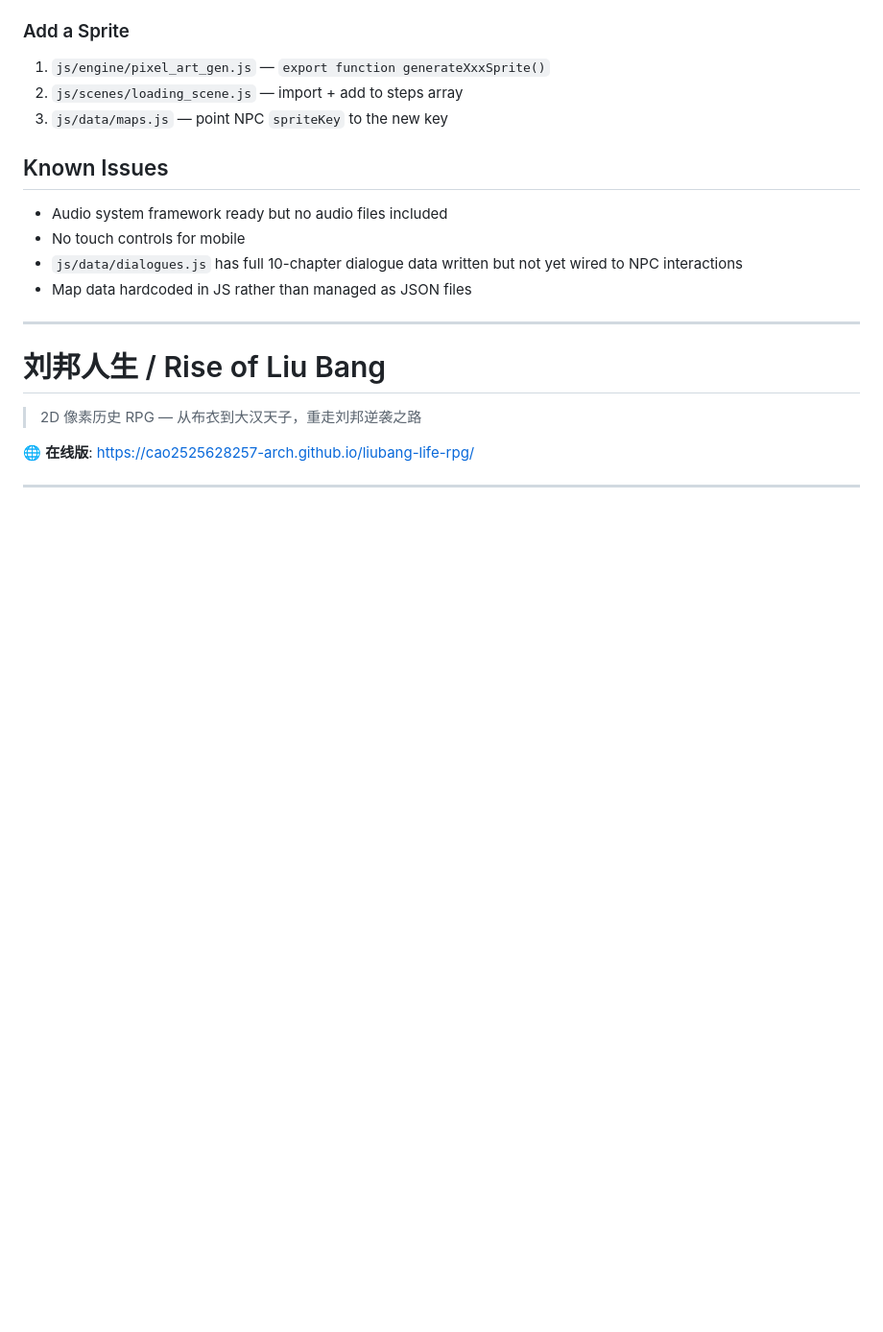
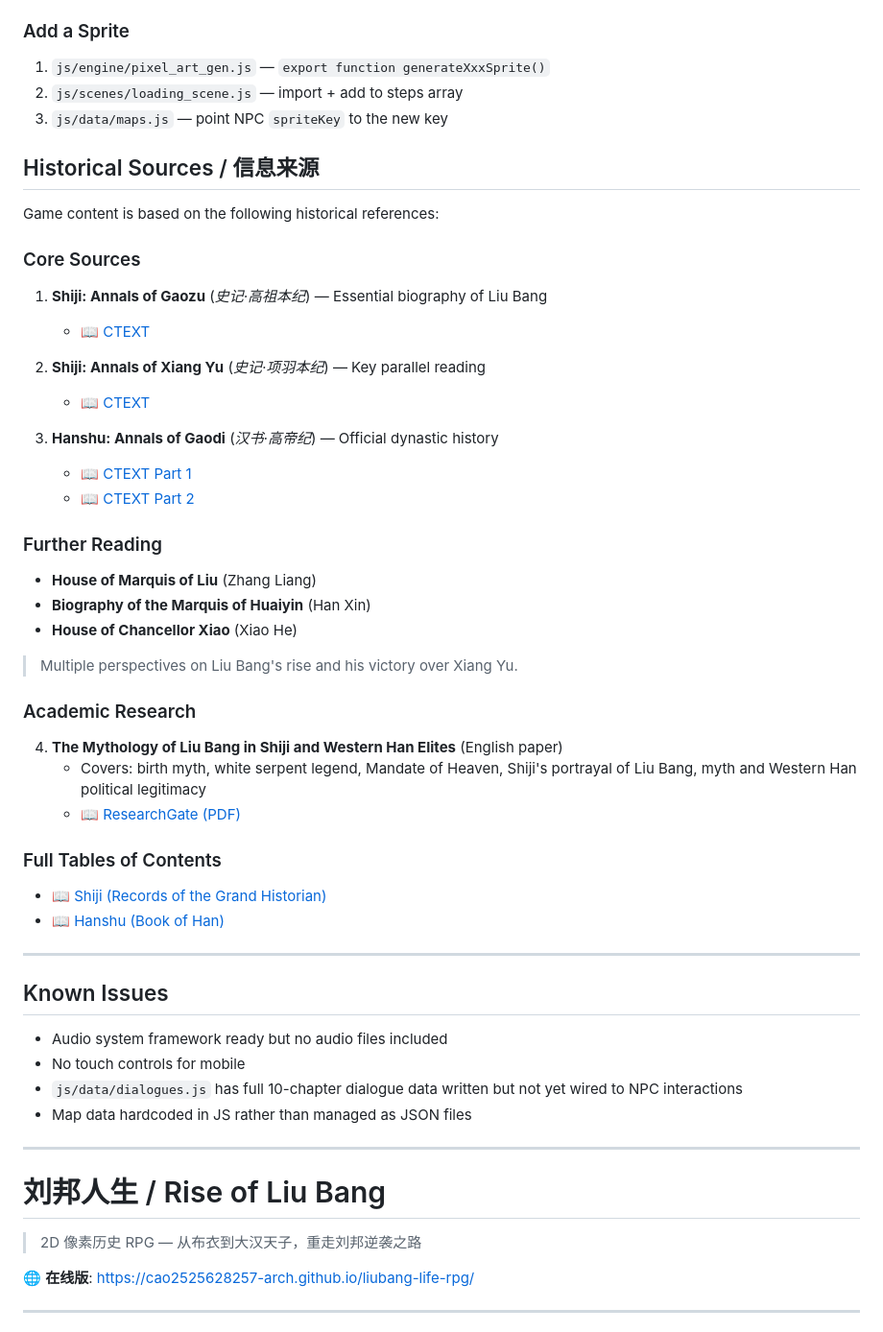
Before and after one commit to cao2525628257-arch/liubang-life-rpg, a Markdown page: README.md, the part around the change. Shown at 96% size. Rendered like a GitHub page; blank space fills up the shorter version.

Commit message:
docs: 英文部分也添加 Historical Sources 章节

```diff
--- a/README.md
+++ b/README.md
@@ -131,6 +131,43 @@ update(dt):
 1. `js/engine/pixel_art_gen.js` — `export function generateXxxSprite()`
 2. `js/scenes/loading_scene.js` — import + add to steps array
 3. `js/data/maps.js` — point NPC `spriteKey` to the new key
+
+## Historical Sources / 信息来源
+
+Game content is based on the following historical references:
+
+### Core Sources
+
+1. **Shiji: Annals of Gaozu** (*史记·高祖本纪*) — Essential biography of Liu Bang
+   - 📖 [CTEXT](https://ctext.org/shiji/gao-zu-ben-ji/zh)
+
+2. **Shiji: Annals of Xiang Yu** (*史记·项羽本纪*) — Key parallel reading
+   - 📖 [CTEXT](https://ctext.org/shiji/xiang-yu-ben-ji/zh)
+
+3. **Hanshu: Annals of Gaodi** (*汉书·高帝纪*) — Official dynastic history
+   - 📖 [CTEXT Part 1](https://ctext.org/han-shu/gao-di-ji-shang/zh)
+   - 📖 [CTEXT Part 2](https://ctext.org/han-shu/gao-di-ji-xia/zh)
+
+### Further Reading
+
+- **House of Marquis of Liu** (Zhang Liang)
+- **Biography of the Marquis of Huaiyin** (Han Xin)
+- **House of Chancellor Xiao** (Xiao He)
+
+> Multiple perspectives on Liu Bang's rise and his victory over Xiang Yu.
+
+### Academic Research
+
+4. **The Mythology of Liu Bang in Shiji and Western Han Elites** (English paper)
+   - Covers: birth myth, white serpent legend, Mandate of Heaven, Shiji's portrayal of Liu Bang, myth and Western Han political legitimacy
+   - 📖 [ResearchGate (PDF)](https://www.researchgate.net/publication/related)
+
+### Full Tables of Contents
+
+- 📖 [Shiji (Records of the Grand Historian)](https://ctext.org/shiji/zh)
+- 📖 [Hanshu (Book of Han)](https://ctext.org/han-shu/zh)
+
+---
 
 ## Known Issues
 
```
